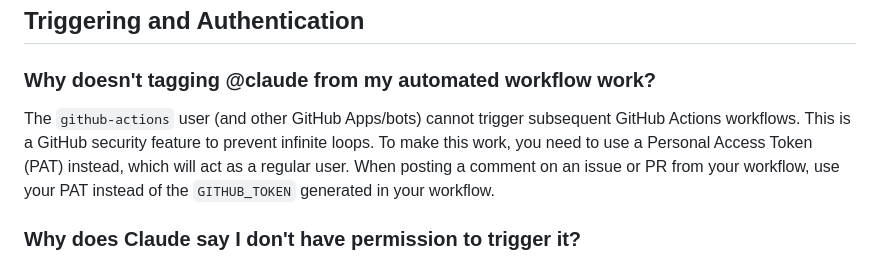
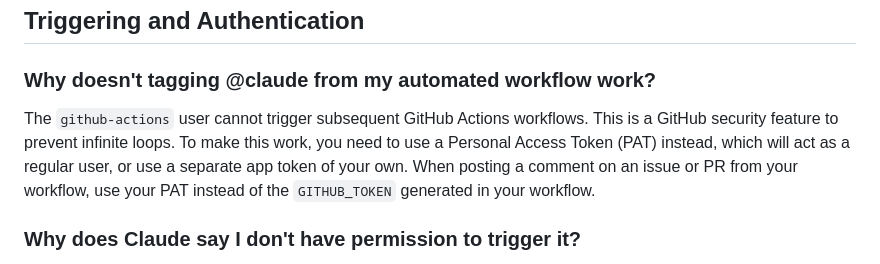
Before and after one commit to zzhewei/claude-code-for-gitlab, a Markdown page: FAQ.md, the part around the change. Rendered like a GitHub page.

Commit message:
fix mistake in FAQ (#100)

```diff
--- a/FAQ.md
+++ b/FAQ.md
@@ -6,7 +6,7 @@ This FAQ addresses common questions and gotchas when using the Claude Code GitHu
 
 ### Why doesn't tagging @claude from my automated workflow work?
 
-The `github-actions` user (and other GitHub Apps/bots) cannot trigger subsequent GitHub Actions workflows. This is a GitHub security feature to prevent infinite loops. To make this work, you need to use a Personal Access Token (PAT) instead, which will act as a regular user. When posting a comment on an issue or PR from your workflow, use your PAT instead of the `GITHUB_TOKEN` generated in your workflow.
+The `github-actions` user cannot trigger subsequent GitHub Actions workflows. This is a GitHub security feature to prevent infinite loops. To make this work, you need to use a Personal Access Token (PAT) instead, which will act as a regular user, or use a separate app token of your own. When posting a comment on an issue or PR from your workflow, use your PAT instead of the `GITHUB_TOKEN` generated in your workflow.
 
 ### Why does Claude say I don't have permission to trigger it?
 
```
